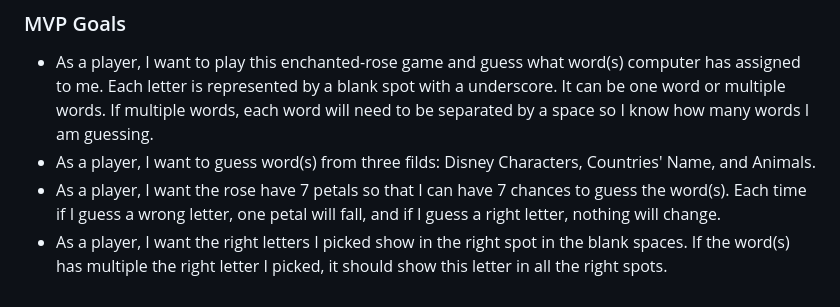
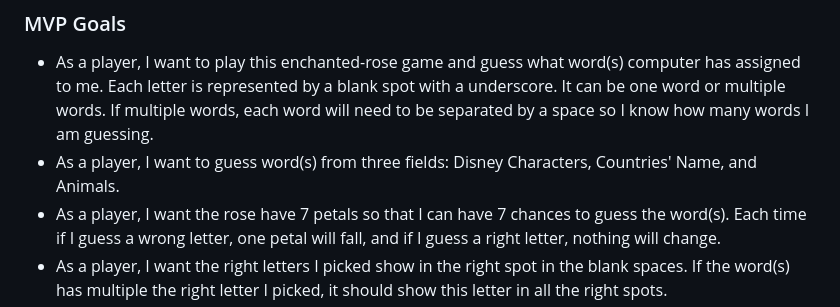
Before and after one commit to jjcrab/Enchanted-Rose, a Markdown page: README.md, the part around the change printed below. Drawn GitHub-style.

```diff
--- a/README.md
+++ b/README.md
@@ -12,7 +12,7 @@ The game is called Enchanted-Rose. Computer randomly assigns word (s) that will
 ### MVP Goals
 
 - As a player, I want to play this enchanted-rose game and guess what word(s) computer has assigned to me. Each letter is represented by a blank spot with a underscore. It can be one word or multiple words. If multiple words, each word will need to be separated by a space so I know how many words I am guessing.
-- As a player, I want to guess word(s) from three filds: Disney Characters, Countries' Name, and Animals.
+- As a player, I want to guess word(s) from three fields: Disney Characters, Countries' Name, and Animals.
 - As a player, I want the rose have 7 petals so that I can have 7 chances to guess the word(s). Each time if I guess a wrong letter, one petal will fall, and if I guess a right letter, nothing will change.
 - As a player, I want the right letters I picked show in the right spot in the blank spaces. If the word(s) has multiple the right letter I picked, it should show this letter in all the right spots.
 - As a player, I want a keyboard with all 26 letters so that I can click the letters when I am guessing. And the keyboard shows different colors of what I have selected so I don't need to remember or write the letters down in a paper. The ones are in the words show red and the ones I picked but not in the words show grey.
```
Also changed, not shown: other parts of README.md (+1 -1 lines), image/Wireframes1.png (added), 1 other file.
